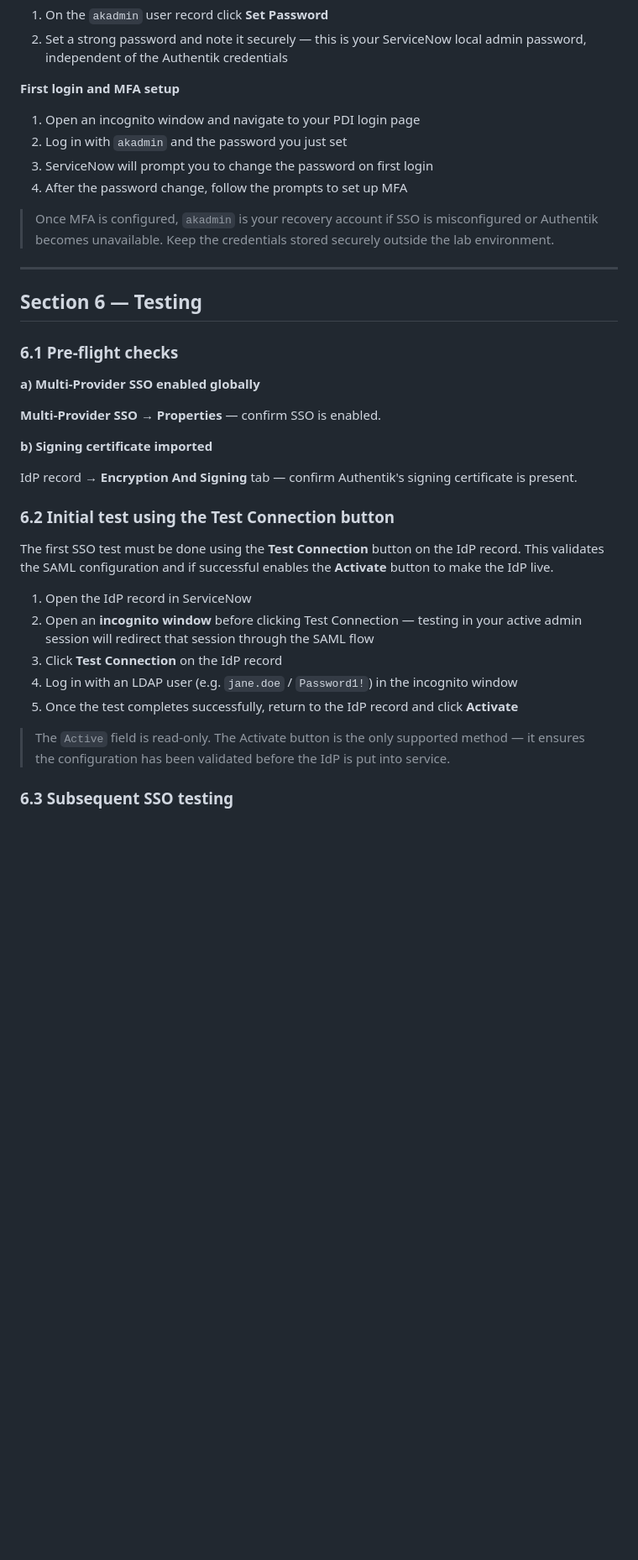
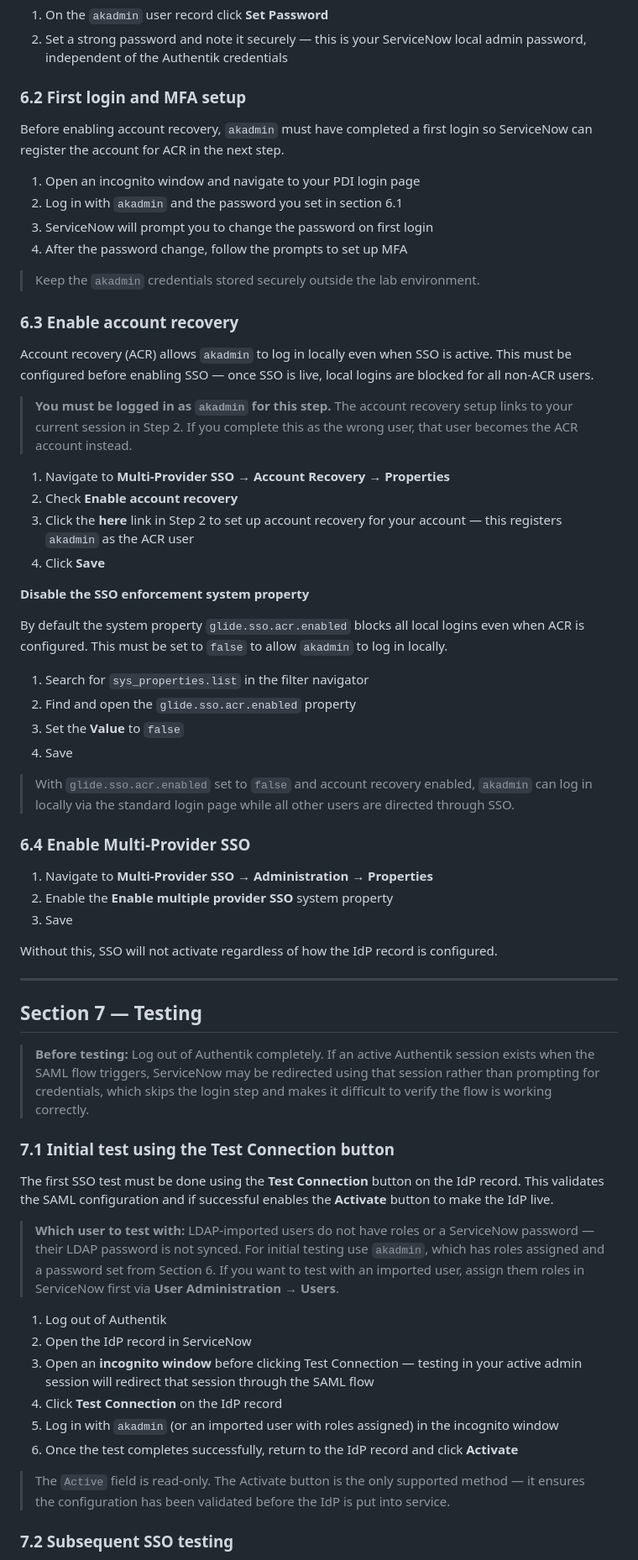
Before and after one commit to IamSam-O/SSO-ServiceNow-Auth-Sandbox, a Markdown page: CONFIGURATION.md, the part around one of its changes. Shown at 84% size. Rendered like a GitHub page; blank space fills up the shorter version.

Commit message:
Update CONFIGURATION.md
Co-Authored-By: Claude <81847+claude@users.noreply.github.com>

```diff
--- a/CONFIGURATION.md
+++ b/CONFIGURATION.md
@@ -884,49 +900,92 @@ A password must be set before the account can log in locally:
 2. Set a strong password and note it securely — this is your ServiceNow local
    admin password, independent of the Authentik credentials
 
-**First login and MFA setup**
+### 6.2 First login and MFA setup
+
+Before enabling account recovery, `akadmin` must have completed a first login
+so ServiceNow can register the account for ACR in the next step.
 
 1. Open an incognito window and navigate to your PDI login page
-2. Log in with `akadmin` and the password you just set
+2. Log in with `akadmin` and the password you set in section 6.1
 3. ServiceNow will prompt you to change the password on first login
 4. After the password change, follow the prompts to set up MFA
 
-> Once MFA is configured, `akadmin` is your recovery account if SSO is
-> misconfigured or Authentik becomes unavailable. Keep the credentials stored
-> securely outside the lab environment.
+> Keep the `akadmin` credentials stored securely outside the lab environment.
+
+### 6.3 Enable account recovery
+
+Account recovery (ACR) allows `akadmin` to log in locally even when SSO is
+active. This must be configured before enabling SSO — once SSO is live, local
+logins are blocked for all non-ACR users.
+
+> **You must be logged in as `akadmin` for this step.** The account recovery
+> setup links to your current session in Step 2. If you complete this as the
+> wrong user, that user becomes the ACR account instead.
+
+1. Navigate to **Multi-Provider SSO → Account Recovery → Properties**
+2. Check **Enable account recovery**
+3. Click the **here** link in Step 2 to set up account recovery for your
+   account — this registers `akadmin` as the ACR user
+4. Click **Save**
+
+**Disable the SSO enforcement system property**
+
+By default the system property `glide.sso.acr.enabled` blocks all local logins
+even when ACR is configured. This must be set to `false` to allow `akadmin` to
+log in locally.
+
+1. Search for `sys_properties.list` in the filter navigator
+2. Find and open the `glide.sso.acr.enabled` property
+3. Set the **Value** to `false`
+4. Save
+
+> With `glide.sso.acr.enabled` set to `false` and account recovery enabled,
+> `akadmin` can log in locally via the standard login page while all other
+> users are directed through SSO.
+
+### 6.4 Enable Multi-Provider SSO
+
+1. Navigate to **Multi-Provider SSO → Administration → Properties**
+2. Enable the **Enable multiple provider SSO** system property
+3. Save
+
+Without this, SSO will not activate regardless of how the IdP record is
+configured.
 
 ---
 
-## Section 6 — Testing
+## Section 7 — Testing
 
-### 6.1 Pre-flight checks
+> **Before testing:** Log out of Authentik completely. If an active Authentik
+> session exists when the SAML flow triggers, ServiceNow may be redirected using
+> that session rather than prompting for credentials, which skips the login step
+> and makes it difficult to verify the flow is working correctly.
 
-**a) Multi-Provider SSO enabled globally**
-
-**Multi-Provider SSO → Properties** — confirm SSO is enabled.
-
-**b) Signing certificate imported**
-
-IdP record → **Encryption And Signing** tab — confirm Authentik's signing
-certificate is present.
-
-### 6.2 Initial test using the Test Connection button
+### 7.1 Initial test using the Test Connection button
 
 The first SSO test must be done using the **Test Connection** button on the IdP
 record. This validates the SAML configuration and if successful enables the
 **Activate** button to make the IdP live.
 
-1. Open the IdP record in ServiceNow
-2. Open an **incognito window** before clicking Test Connection — testing in
+> **Which user to test with:** LDAP-imported users do not have roles or a
+> ServiceNow password — their LDAP password is not synced. For initial testing
+> use `akadmin`, which has roles assigned and a password set from Section 6.
+> If you want to test with an imported user, assign them roles in ServiceNow
+> first via **User Administration → Users**.
+
+1. Log out of Authentik
+2. Open the IdP record in ServiceNow
+3. Open an **incognito window** before clicking Test Connection — testing in
    your active admin session will redirect that session through the SAML flow
-3. Click **Test Connection** on the IdP record
-4. Log in with an LDAP user (e.g. `jane.doe` / `Password1!`) in the incognito window
-5. Once the test completes successfully, return to the IdP record and click **Activate**
+4. Click **Test Connection** on the IdP record
+5. Log in with `akadmin` (or an imported user with roles assigned) in the
+   incognito window
+6. Once the test completes successfully, return to the IdP record and click **Activate**
 
 > The `Active` field is read-only. The Activate button is the only supported
 > method — it ensures the configuration has been validated before the IdP is
 > put into service.
 
-### 6.3 Subsequent SSO testing
+### 7.2 Subsequent SSO testing
 
 After the IdP is active, test a full SSO login via the login page or direct URL.
```
Also changed, not shown: other parts of CONFIGURATION.md (+45 -42 lines).
